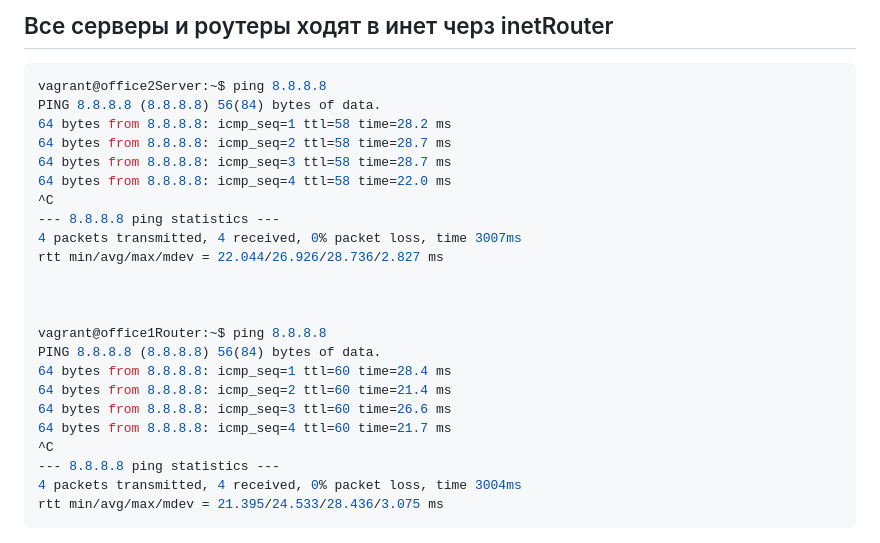
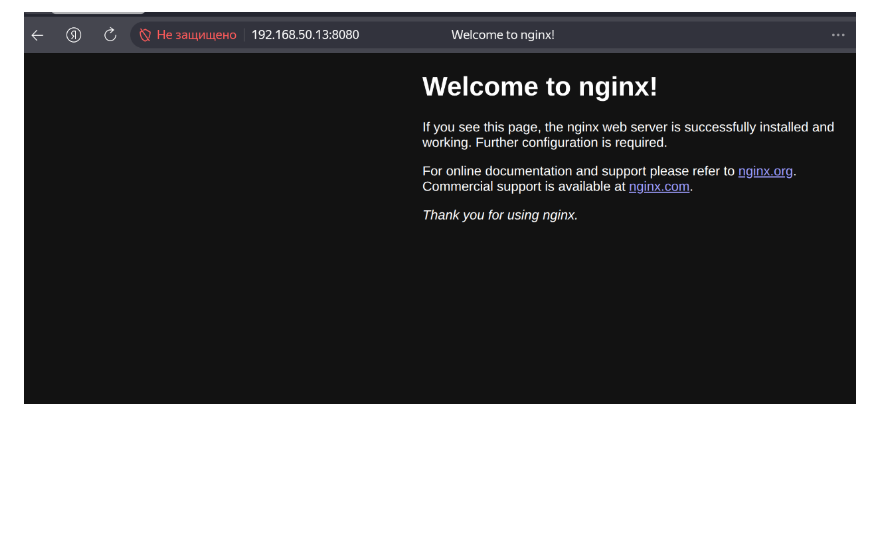
Before and after one commit to slako68/Otus.Linux.Professional, a Markdown page: hw21/README.md, the part around one of its changes. Rendered like a GitHub page; pictures changed too: hw21/image-1.png (added); blank space fills up the shorter version.

````diff
--- a/hw21/README.md
+++ b/hw21/README.md
@@ -227,27 +152 @@ rtt min/avg/max/mdev = 2.790/2.987/3.174/0.156 ms
-## Все серверы и роутеры ходят в инет черз inetRouter
-
-```bash
-vagrant@office2Server:~$ ping 8.8.8.8
-PING 8.8.8.8 (8.8.8.8) 56(84) bytes of data.
-64 bytes from 8.8.8.8: icmp_seq=1 ttl=58 time=28.2 ms
-64 bytes from 8.8.8.8: icmp_seq=2 ttl=58 time=28.7 ms
-64 bytes from 8.8.8.8: icmp_seq=3 ttl=58 time=28.7 ms
-64 bytes from 8.8.8.8: icmp_seq=4 ttl=58 time=22.0 ms
-^C
---- 8.8.8.8 ping statistics ---
-4 packets transmitted, 4 received, 0% packet loss, time 3007ms
-rtt min/avg/max/mdev = 22.044/26.926/28.736/2.827 ms
-
-
-
-vagrant@office1Router:~$ ping 8.8.8.8
-PING 8.8.8.8 (8.8.8.8) 56(84) bytes of data.
-64 bytes from 8.8.8.8: icmp_seq=1 ttl=60 time=28.4 ms
-64 bytes from 8.8.8.8: icmp_seq=2 ttl=60 time=21.4 ms
-64 bytes from 8.8.8.8: icmp_seq=3 ttl=60 time=26.6 ms
-64 bytes from 8.8.8.8: icmp_seq=4 ttl=60 time=21.7 ms
-^C
---- 8.8.8.8 ping statistics ---
-4 packets transmitted, 4 received, 0% packet loss, time 3004ms
-rtt min/avg/max/mdev = 21.395/24.533/28.436/3.075 ms
-```
+![alt text](image-1.png)
````
Also changed, not shown: other parts of hw21/README.md (+121 -196 lines), hw21/image.png (added), 9 other files.
